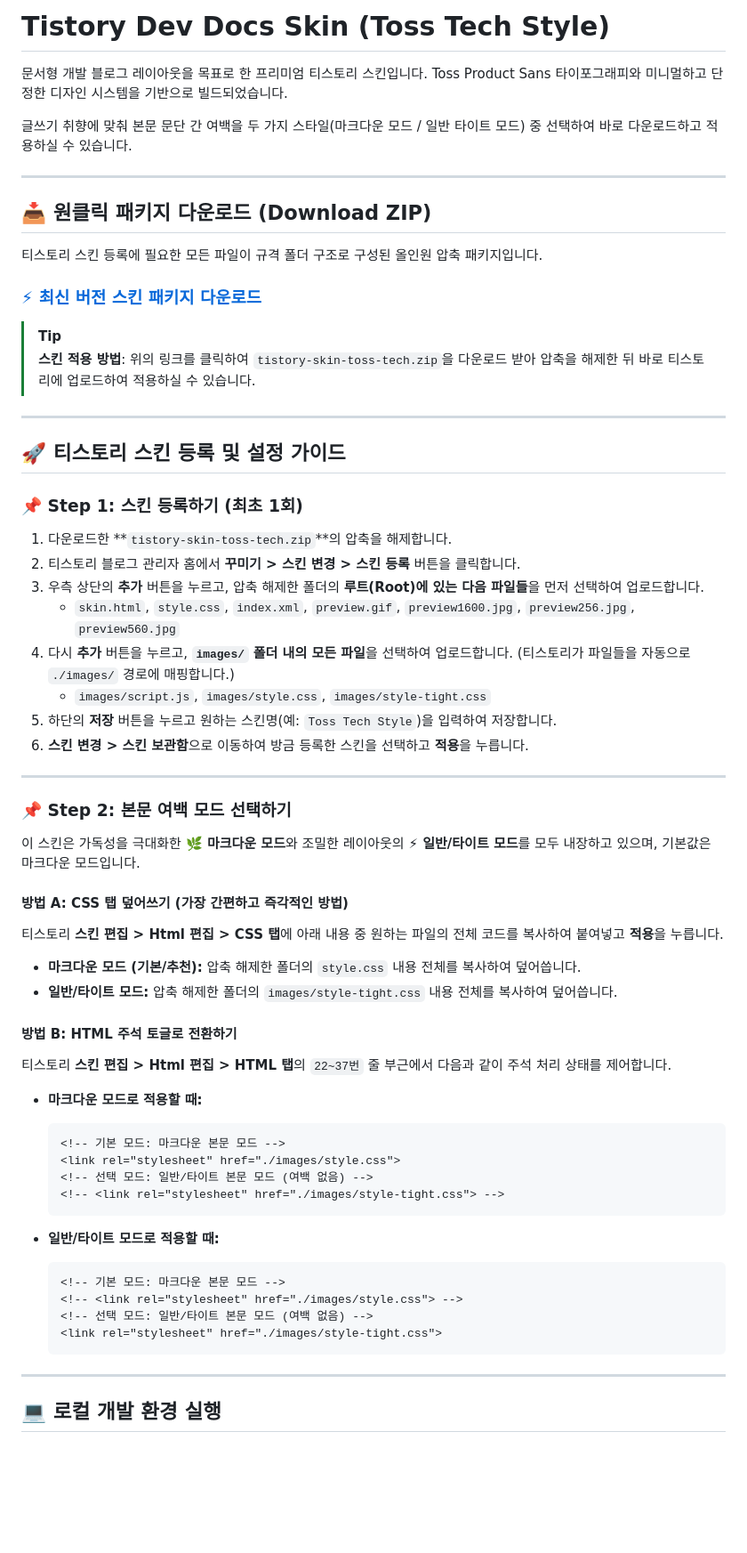
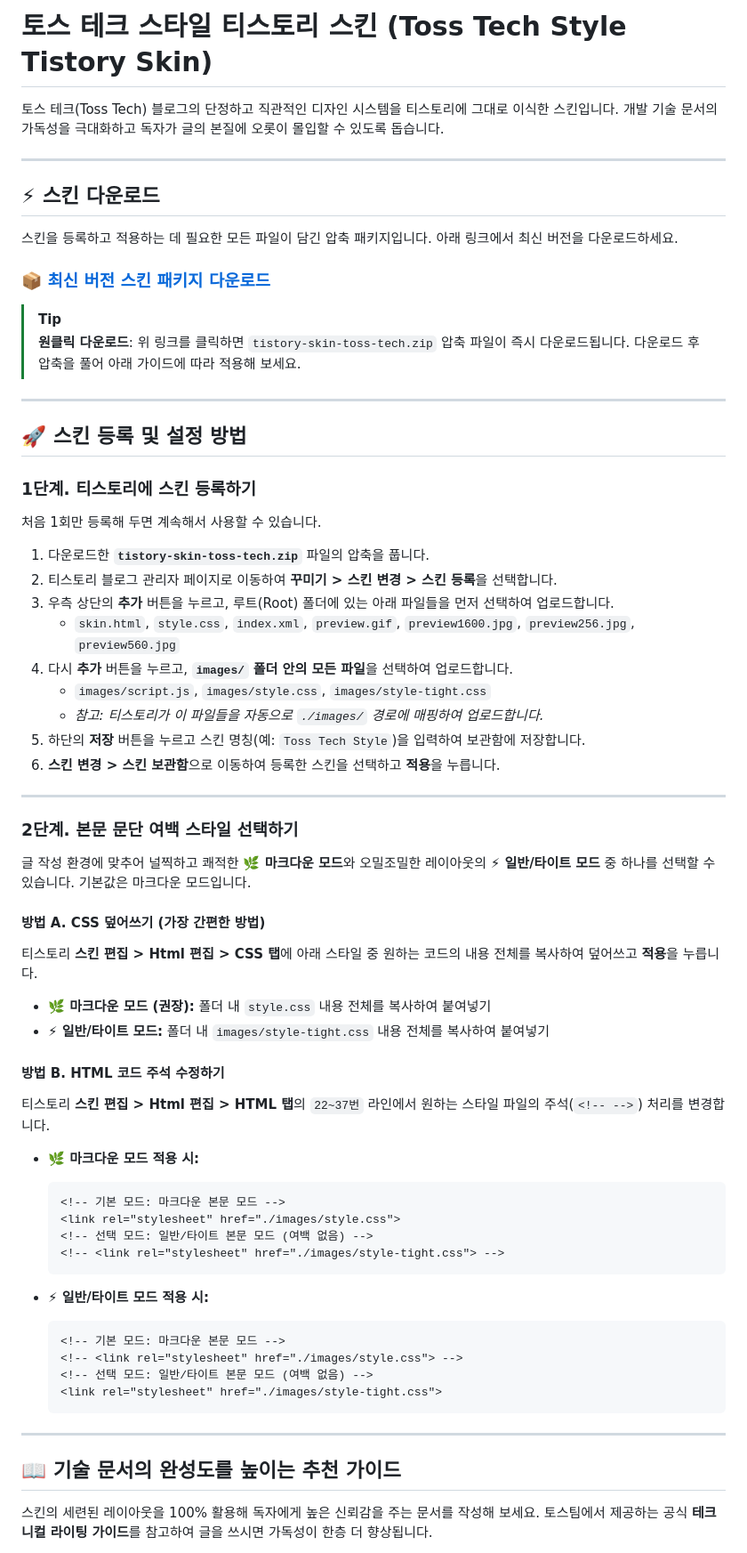
Before and after one commit to iftype/t-story-skin-toss-tech, a Markdown page: README.md, the part around one of its changes. Shown at 89% size. Rendered like a GitHub page; blank space fills up the shorter version.

Commit message:
docs: refine README.md based on Toss Technical Writing Guide principles

````diff
--- a/README.md
+++ b/README.md
@@ -1,50 +1,48 @@
-# Tistory Dev Docs Skin (Toss Tech Style)
+# 토스 테크 스타일 티스토리 스킨 (Toss Tech Style Tistory Skin)
 
-문서형 개발 블로그 레이아웃을 목표로 한 프리미엄 티스토리 스킨입니다. Toss Product Sans 타이포그래피와 미니멀하고 단정한 디자인 시스템을 기반으로 빌드되었습니다.
-
-글쓰기 취향에 맞춰 본문 문단 간 여백을 두 가지 스타일(마크다운 모드 / 일반 타이트 모드) 중 선택하여 바로 다운로드하고 적용하실 수 있습니다.
+토스 테크(Toss Tech) 블로그의 단정하고 직관적인 디자인 시스템을 티스토리에 그대로 이식한 스킨입니다. 개발 기술 문서의 가독성을 극대화하고 독자가 글의 본질에 오롯이 몰입할 수 있도록 돕습니다.
 
 ---
 
-## 📥 원클릭 패키지 다운로드 (Download ZIP)
+## ⚡ 스킨 다운로드
+스킨을 등록하고 적용하는 데 필요한 모든 파일이 담긴 압축 패키지입니다. 아래 링크에서 최신 버전을 다운로드하세요.
 
-티스토리 스킨 등록에 필요한 모든 파일이 규격 폴더 구조로 구성된 올인원 압축 패키지입니다.
-
-### [⚡ 최신 버전 스킨 패키지 다운로드](https://github.com/iftype/t-story-skin-toss-tech/releases/latest/download/tistory-skin-toss-tech.zip)
+### [📦 최신 버전 스킨 패키지 다운로드](https://github.com/iftype/t-story-skin-toss-tech/releases/latest/download/tistory-skin-toss-tech.zip)
 
 > [!TIP]
-> **스킨 적용 방법**: 위의 링크를 클릭하여 `tistory-skin-toss-tech.zip`을 다운로드 받아 압축을 해제한 뒤 바로 티스토리에 업로드하여 적용하실 수 있습니다.
+> **원클릭 다운로드**: 위 링크를 클릭하면 `tistory-skin-toss-tech.zip` 압축 파일이 즉시 다운로드됩니다. 다운로드 후 압축을 풀어 아래 가이드에 따라 적용해 보세요.
 
 ---
 
-## 🚀 티스토리 스킨 등록 및 설정 가이드
+## 🚀 스킨 등록 및 설정 방법
 
-### 📌 Step 1: 스킨 등록하기 (최초 1회)
+### 1단계. 티스토리에 스킨 등록하기
+처음 1회만 등록해 두면 계속해서 사용할 수 있습니다.
 
-1. 다운로드한 **`tistory-skin-toss-tech.zip`**의 압축을 해제합니다.
-2. 티스토리 블로그 관리자 홈에서 **꾸미기 > 스킨 변경 > 스킨 등록** 버튼을 클릭합니다.
-3. 우측 상단의 **추가** 버튼을 누르고, 압축 해제한 폴더의 **루트(Root)에 있는 다음 파일들**을 먼저 선택하여 업로드합니다.
+1. 다운로드한 **`tistory-skin-toss-tech.zip`** 파일의 압축을 풉니다.
+2. 티스토리 블로그 관리자 페이지로 이동하여 **꾸미기 > 스킨 변경 > 스킨 등록**을 선택합니다.
+3. 우측 상단의 **추가** 버튼을 누르고, 루트(Root) 폴더에 있는 아래 파일들을 먼저 선택하여 업로드합니다.
    * `skin.html`, `style.css`, `index.xml`, `preview.gif`, `preview1600.jpg`, `preview256.jpg`, `preview560.jpg`
-4. 다시 **추가** 버튼을 누르고, **`images/` 폴더 내의 모든 파일**을 선택하여 업로드합니다. (티스토리가 파일들을 자동으로 `./images/` 경로에 매핑합니다.)
+4. 다시 **추가** 버튼을 누르고, **`images/` 폴더 안의 모든 파일**을 선택하여 업로드합니다.
    * `images/script.js`, `images/style.css`, `images/style-tight.css`
-5. 하단의 **저장** 버튼을 누르고 원하는 스킨명(예: `Toss Tech Style`)을 입력하여 저장합니다.
-6. **스킨 변경 > 스킨 보관함**으로 이동하여 방금 등록한 스킨을 선택하고 **적용**을 누릅니다.
+   * *참고: 티스토리가 이 파일들을 자동으로 `./images/` 경로에 매핑하여 업로드합니다.*
+5. 하단의 **저장** 버튼을 누르고 스킨 명칭(예: `Toss Tech Style`)을 입력하여 보관함에 저장합니다.
+6. **스킨 변경 > 스킨 보관함**으로 이동하여 등록한 스킨을 선택하고 **적용**을 누릅니다.
 
 ---
 
-### 📌 Step 2: 본문 여백 모드 선택하기
+### 2단계. 본문 문단 여백 스타일 선택하기
+글 작성 환경에 맞추어 널찍하고 쾌적한 **🌿 마크다운 모드**와 오밀조밀한 레이아웃의 **⚡ 일반/타이트 모드** 중 하나를 선택할 수 있습니다. 기본값은 마크다운 모드입니다.
 
-이 스킨은 가독성을 극대화한 **🌿 마크다운 모드**와 조밀한 레이아웃의 **⚡ 일반/타이트 모드**를 모두 내장하고 있으며, 기본값은 마크다운 모드입니다.
+#### 방법 A. CSS 덮어쓰기 (가장 간편한 방법)
+티스토리 **스킨 편집 > Html 편집 > CSS 탭**에 아래 스타일 중 원하는 코드의 내용 전체를 복사하여 덮어쓰고 **적용**을 누릅니다.
+* **🌿 마크다운 모드 (권장):** 폴더 내 `style.css` 내용 전체를 복사하여 붙여넣기
+* **⚡ 일반/타이트 모드:** 폴더 내 `images/style-tight.css` 내용 전체를 복사하여 붙여넣기
 
-#### 방법 A: CSS 탭 덮어쓰기 (가장 간편하고 즉각적인 방법)
-티스토리 **스킨 편집 > Html 편집 > CSS 탭**에 아래 내용 중 원하는 파일의 전체 코드를 복사하여 붙여넣고 **적용**을 누릅니다.
-* **마크다운 모드 (기본/추천):** 압축 해제한 폴더의 `style.css` 내용 전체를 복사하여 덮어씁니다.
-* **일반/타이트 모드:** 압축 해제한 폴더의 `images/style-tight.css` 내용 전체를 복사하여 덮어씁니다.
+#### 방법 B. HTML 코드 주석 수정하기
+티스토리 **스킨 편집 > Html 편집 > HTML 탭**의 `22~37번` 라인에서 원하는 스타일 파일의 주석(`<!-- -->`) 처리를 변경합니다.
 
-#### 방법 B: HTML 주석 토글로 전환하기
-티스토리 **스킨 편집 > Html 편집 > HTML 탭**의 `22~37번` 줄 부근에서 다음과 같이 주석 처리 상태를 제어합니다.
-
-* **마크다운 모드로 적용할 때:**
+* **🌿 마크다운 모드 적용 시:**
   ```html
   <!-- 기본 모드: 마크다운 본문 모드 -->
   <link rel="stylesheet" href="./images/style.css">
@@ -52,7 +50,7 @@
   <!-- <link rel="stylesheet" href="./images/style-tight.css"> -->
   ```
 
-* **일반/타이트 모드로 적용할 때:**
+* **⚡ 일반/타이트 모드 적용 시:**
   ```html
   <!-- 기본 모드: 마크다운 본문 모드 -->
   <!-- <link rel="stylesheet" href="./images/style.css"> -->
@@ -62,5 +60,6 @@
 
 ---
 
-## 💻 로컬 개발 환경 실행
+## 📖 기술 문서의 완성도를 높이는 추천 가이드
+스킨의 세련된 레이아웃을 100% 활용해 독자에게 높은 신뢰감을 주는 문서를 작성해 보세요. 토스팀에서 제공하는 공식 **테크니컬 라이팅 가이드**를 참고하여 글을 쓰시면 가독성이 한층 더 향상됩니다.
 
````
Also changed, not shown: other parts of README.md (+25 -4 lines).
